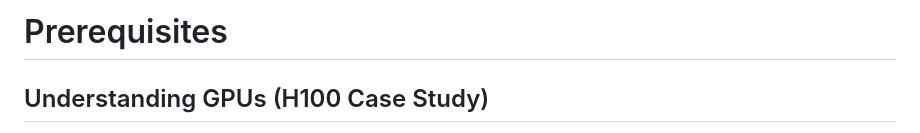
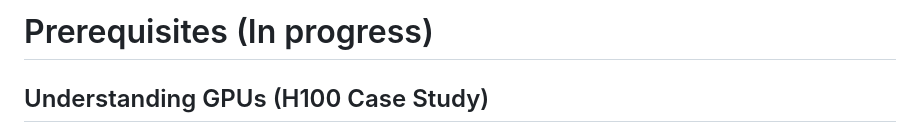
Before and after one commit to manuelarceaguirre/arce, a Markdown page: how to make an h100/prerequisites.md, the part around the change. Drawn GitHub-style.

Commit message:
comments

```diff
--- a/how to make an h100/prerequisites.md
+++ b/how to make an h100/prerequisites.md
@@ -1,4 +1,4 @@
-# Prerequisites
+# Prerequisites (In progress)
 
 ## Understanding GPUs (H100 Case Study)
 
```
